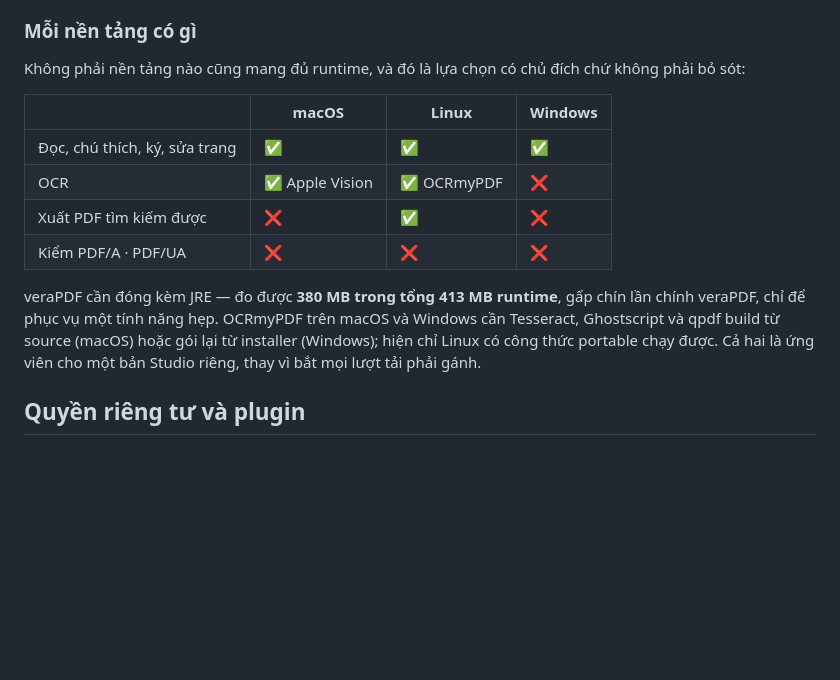
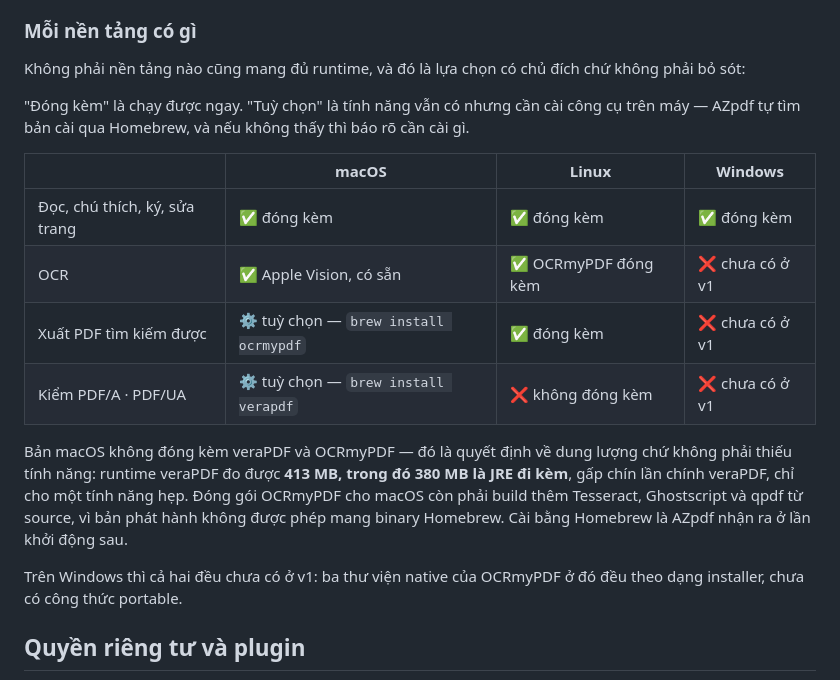
Before and after one commit to h3nryprod01/AZpdf, a Markdown page: README-VI.md, the part around the change. Drawn GitHub-style; blank space fills up the shorter version.

```diff
--- a/README-VI.md
+++ b/README-VI.md
@@ -67,18 +67,24 @@ chiếu SHA-256 ở trên trước khi bấm tiếp tục.
 
 Không phải nền tảng nào cũng mang đủ runtime, và đó là lựa chọn có chủ đích chứ không phải bỏ sót:
 
+"Đóng kèm" là chạy được ngay. "Tuỳ chọn" là tính năng vẫn có nhưng cần cài công cụ trên máy —
+AZpdf tự tìm bản cài qua Homebrew, và nếu không thấy thì báo rõ cần cài gì.
+
 | | macOS | Linux | Windows |
 |---|---|---|---|
-| Đọc, chú thích, ký, sửa trang | ✅ | ✅ | ✅ |
-| OCR | ✅ Apple Vision | ✅ OCRmyPDF | ❌ |
-| Xuất PDF tìm kiếm được | ❌ | ✅ | ❌ |
-| Kiểm PDF/A · PDF/UA | ❌ | ❌ | ❌ |
+| Đọc, chú thích, ký, sửa trang | ✅ đóng kèm | ✅ đóng kèm | ✅ đóng kèm |
+| OCR | ✅ Apple Vision, có sẵn | ✅ OCRmyPDF đóng kèm | ❌ chưa có ở v1 |
+| Xuất PDF tìm kiếm được | ⚙️ tuỳ chọn — `brew install ocrmypdf` | ✅ đóng kèm | ❌ chưa có ở v1 |
+| Kiểm PDF/A · PDF/UA | ⚙️ tuỳ chọn — `brew install verapdf` | ❌ không đóng kèm | ❌ chưa có ở v1 |
 
-veraPDF cần đóng kèm JRE — đo được **380 MB trong tổng 413 MB runtime**, gấp chín lần chính
-veraPDF, chỉ để phục vụ một tính năng hẹp. OCRmyPDF trên macOS và Windows cần Tesseract,
-Ghostscript và qpdf build từ source (macOS) hoặc gói lại từ installer (Windows); hiện chỉ Linux
-có công thức portable chạy được. Cả hai là ứng viên cho một bản Studio riêng, thay vì bắt mọi
-lượt tải phải gánh.
+Bản macOS không đóng kèm veraPDF và OCRmyPDF — đó là quyết định về dung lượng chứ không phải
+thiếu tính năng: runtime veraPDF đo được **413 MB, trong đó 380 MB là JRE đi kèm**, gấp chín lần
+chính veraPDF, chỉ cho một tính năng hẹp. Đóng gói OCRmyPDF cho macOS còn phải build thêm
+Tesseract, Ghostscript và qpdf từ source, vì bản phát hành không được phép mang binary Homebrew.
+Cài bằng Homebrew là AZpdf nhận ra ở lần khởi động sau.
+
+Trên Windows thì cả hai đều chưa có ở v1: ba thư viện native của OCRmyPDF ở đó đều theo dạng
+installer, chưa có công thức portable.
 
 ## Quyền riêng tư và plugin
 
```
Also changed, not shown: README.md (+16 -9 lines).
